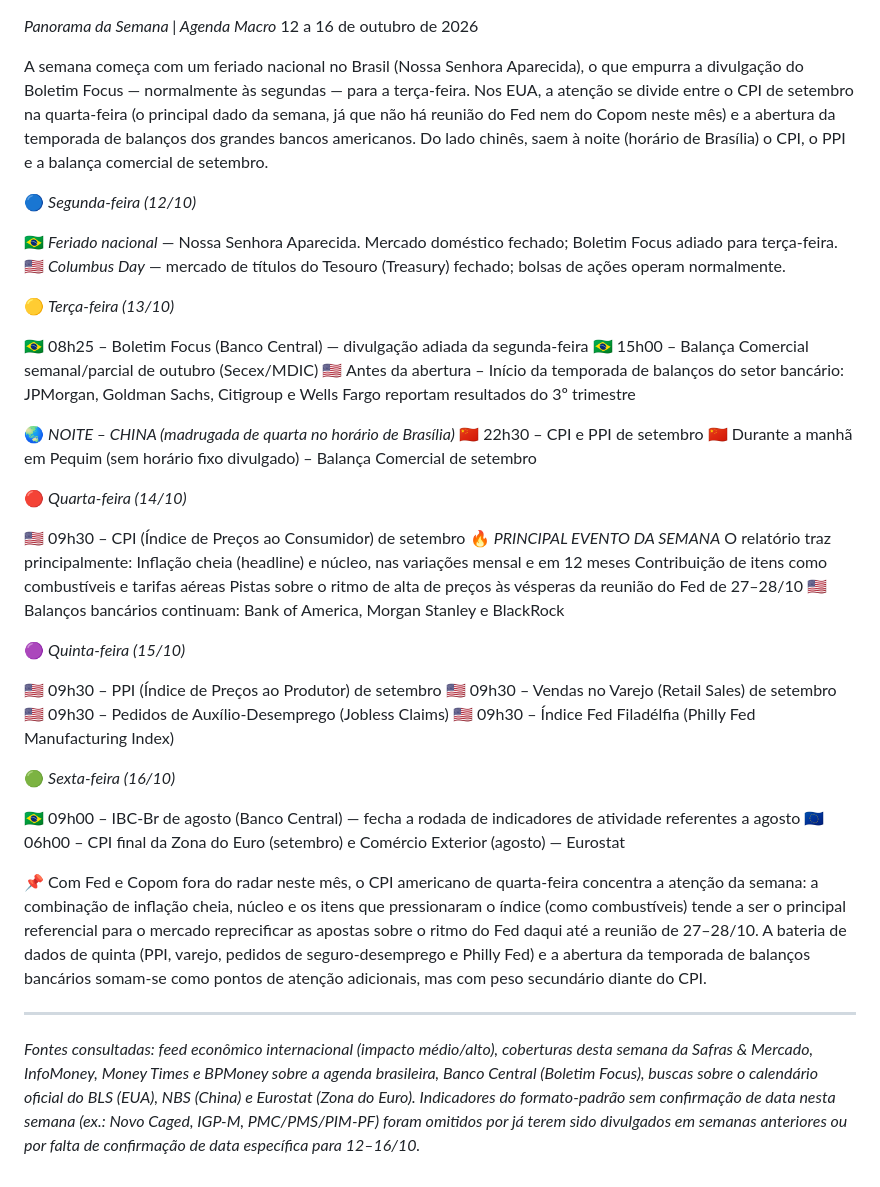
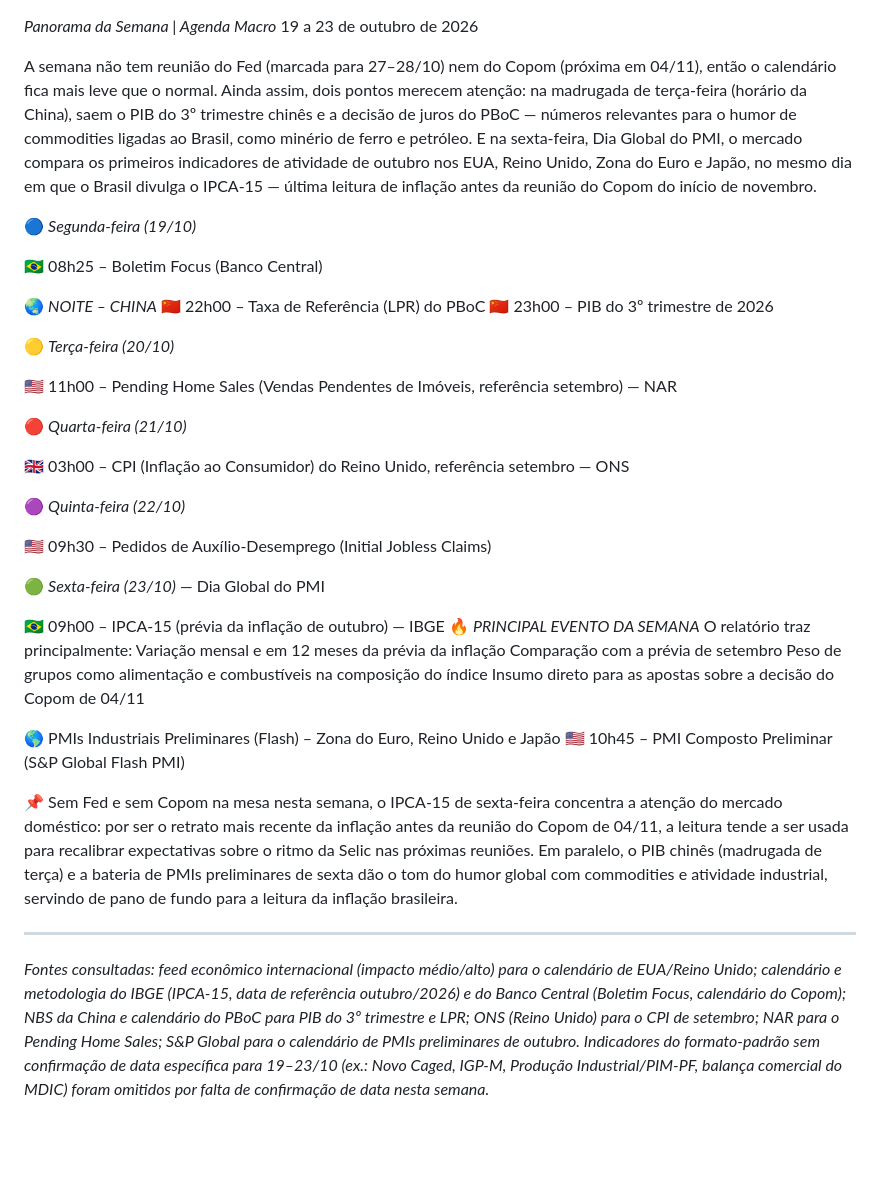
Before and after one commit to willgarci4git/repositoryWG, a Markdown page: trade-hunter/resumo_semanal_pendente.md, the part around the change. GitHub-like rendering; blank space fills up the shorter version.

Commit message:
resumo semanal: 19 a 23 de outubro de 2026
Co-Authored-By: Claude Sonnet 5 <noreply@anthropic.com>
Claude-Session: https://claude.ai/code/session_01GYif73xQM41oRa31Nj2LPV

```diff
--- a/trade-hunter/resumo_semanal_pendente.md
+++ b/trade-hunter/resumo_semanal_pendente.md
@@ -1,46 +1,42 @@
 *Panorama da Semana | Agenda Macro*
-12 a 16 de outubro de 2026
+19 a 23 de outubro de 2026
 
-A semana começa com um feriado nacional no Brasil (Nossa Senhora Aparecida), o que empurra a divulgação do Boletim Focus — normalmente às segundas — para a terça-feira. Nos EUA, a atenção se divide entre o CPI de setembro na quarta-feira (o principal dado da semana, já que não há reunião do Fed nem do Copom neste mês) e a abertura da temporada de balanços dos grandes bancos americanos. Do lado chinês, saem à noite (horário de Brasília) o CPI, o PPI e a balança comercial de setembro.
+A semana não tem reunião do Fed (marcada para 27–28/10) nem do Copom (próxima em 04/11), então o calendário fica mais leve que o normal. Ainda assim, dois pontos merecem atenção: na madrugada de terça-feira (horário da China), saem o PIB do 3º trimestre chinês e a decisão de juros do PBoC — números relevantes para o humor de commodities ligadas ao Brasil, como minério de ferro e petróleo. E na sexta-feira, Dia Global do PMI, o mercado compara os primeiros indicadores de atividade de outubro nos EUA, Reino Unido, Zona do Euro e Japão, no mesmo dia em que o Brasil divulga o IPCA-15 — última leitura de inflação antes da reunião do Copom do início de novembro.
 
-🔵 *Segunda-feira (12/10)*
+🔵 *Segunda-feira (19/10)*
 
-🇧🇷 *Feriado nacional* — Nossa Senhora Aparecida. Mercado doméstico fechado; Boletim Focus adiado para terça-feira.
-🇺🇸 *Columbus Day* — mercado de títulos do Tesouro (Treasury) fechado; bolsas de ações operam normalmente.
+🇧🇷 08h25 – Boletim Focus (Banco Central)
 
-🟡 *Terça-feira (13/10)*
+🌏 *NOITE – CHINA*
+🇨🇳 22h00 – Taxa de Referência (LPR) do PBoC
+🇨🇳 23h00 – PIB do 3º trimestre de 2026
 
-🇧🇷 08h25 – Boletim Focus (Banco Central) — divulgação adiada da segunda-feira
-🇧🇷 15h00 – Balança Comercial semanal/parcial de outubro (Secex/MDIC)
-🇺🇸 Antes da abertura – Início da temporada de balanços do setor bancário: JPMorgan, Goldman Sachs, Citigroup e Wells Fargo reportam resultados do 3º trimestre
+🟡 *Terça-feira (20/10)*
 
-🌏 *NOITE – CHINA (madrugada de quarta no horário de Brasília)*
-🇨🇳 22h30 – CPI e PPI de setembro
-🇨🇳 Durante a manhã em Pequim (sem horário fixo divulgado) – Balança Comercial de setembro
+🇺🇸 11h00 – Pending Home Sales (Vendas Pendentes de Imóveis, referência setembro) — NAR
 
-🔴 *Quarta-feira (14/10)*
+🔴 *Quarta-feira (21/10)*
 
-🇺🇸 09h30 – CPI (Índice de Preços ao Consumidor) de setembro
+🇬🇧 03h00 – CPI (Inflação ao Consumidor) do Reino Unido, referência setembro — ONS
+
+🟣 *Quinta-feira (22/10)*
+
+🇺🇸 09h30 – Pedidos de Auxílio-Desemprego (Initial Jobless Claims)
+
+🟢 *Sexta-feira (23/10)* — Dia Global do PMI
+
+🇧🇷 09h00 – IPCA-15 (prévia da inflação de outubro) — IBGE
 🔥 _PRINCIPAL EVENTO DA SEMANA_
 O relatório traz principalmente:
-Inflação cheia (headline) e núcleo, nas variações mensal e em 12 meses
-Contribuição de itens como combustíveis e tarifas aéreas
-Pistas sobre o ritmo de alta de preços às vésperas da reunião do Fed de 27–28/10
-🇺🇸 Balanços bancários continuam: Bank of America, Morgan Stanley e BlackRock
+Variação mensal e em 12 meses da prévia da inflação
+Comparação com a prévia de setembro
+Peso de grupos como alimentação e combustíveis na composição do índice
+Insumo direto para as apostas sobre a decisão do Copom de 04/11
 
-🟣 *Quinta-feira (15/10)*
+🌎 PMIs Industriais Preliminares (Flash) – Zona do Euro, Reino Unido e Japão
+🇺🇸 10h45 – PMI Composto Preliminar (S&P Global Flash PMI)
 
-🇺🇸 09h30 – PPI (Índice de Preços ao Produtor) de setembro
-🇺🇸 09h30 – Vendas no Varejo (Retail Sales) de setembro
-🇺🇸 09h30 – Pedidos de Auxílio-Desemprego (Jobless Claims)
-🇺🇸 09h30 – Índice Fed Filadélfia (Philly Fed Manufacturing Index)
-
-🟢 *Sexta-feira (16/10)*
-
-🇧🇷 09h00 – IBC-Br de agosto (Banco Central) — fecha a rodada de indicadores de atividade referentes a agosto
-🇪🇺 06h00 – CPI final da Zona do Euro (setembro) e Comércio Exterior (agosto) — Eurostat
-
-📌 Com Fed e Copom fora do radar neste mês, o CPI americano de quarta-feira concentra a atenção da semana: a combinação de inflação cheia, núcleo e os itens que pressionaram o índice (como combustíveis) tende a ser o principal referencial para o mercado reprecificar as apostas sobre o ritmo do Fed daqui até a reunião de 27–28/10. A bateria de dados de quinta (PPI, varejo, pedidos de seguro-desemprego e Philly Fed) e a abertura da temporada de balanços bancários somam-se como pontos de atenção adicionais, mas com peso secundário diante do CPI.
+📌 Sem Fed e sem Copom na mesa nesta semana, o IPCA-15 de sexta-feira concentra a atenção do mercado doméstico: por ser o retrato mais recente da inflação antes da reunião do Copom de 04/11, a leitura tende a ser usada para recalibrar expectativas sobre o ritmo da Selic nas próximas reuniões. Em paralelo, o PIB chinês (madrugada de terça) e a bateria de PMIs preliminares de sexta dão o tom do humor global com commodities e atividade industrial, servindo de pano de fundo para a leitura da inflação brasileira.
 
 ---
-_Fontes consultadas: feed econômico internacional (impacto médio/alto), coberturas desta semana da Safras & Mercado, InfoMoney, Money Times e BPMoney sobre a agenda brasileira, Banco Central (Boletim Focus), buscas sobre o calendário oficial do BLS (EUA), NBS (China) e Eurostat (Zona do Euro). Indicadores do formato-padrão sem confirmação de data nesta semana (ex.: Novo Caged, IGP-M, PMC/PMS/PIM-PF) foram omitidos por já terem sido divulgados em semanas anteriores ou por falta de confirmação de data específica para 12–16/10._
+_Fontes consultadas: feed econômico internacional (impacto médio/alto) para o calendário de EUA/Reino Unido; calendário e metodologia do IBGE (IPCA-15, data de referência outubro/2026) e do Banco Central (Boletim Focus, calendário do Copom); NBS da China e calendário do PBoC para PIB do 3º trimestre e LPR; ONS (Reino Unido) para o CPI de setembro; NAR para o Pending Home Sales; S&P Global para o calendário de PMIs preliminares de outubro. Indicadores do formato-padrão sem confirmação de data específica para 19–23/10 (ex.: Novo Caged, IGP-M, Produção Industrial/PIM-PF, balança comercial do MDIC) foram omitidos por falta de confirmação de data nesta semana._
```
